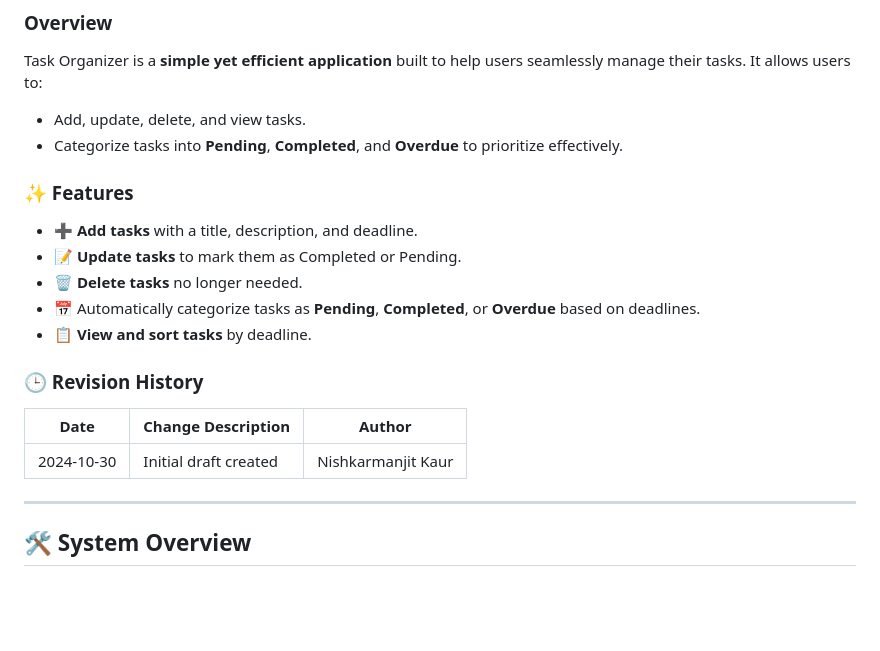
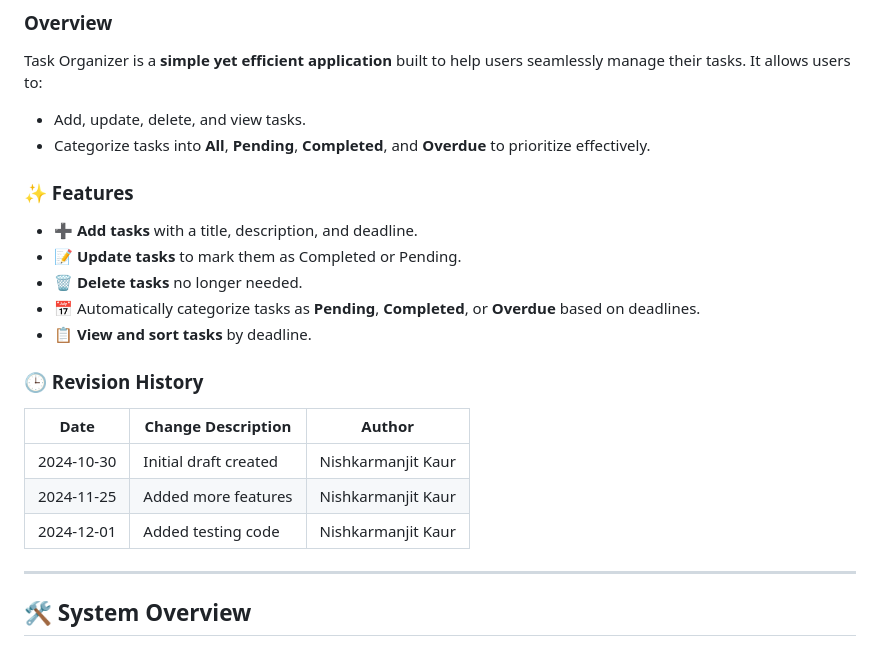
Before and after one commit to nishkarmanjit/Task-Organizer-Project, a Markdown page: README.md, the part around one of its changes. Rendered like a GitHub page; blank space fills up the shorter version.

```diff
--- a/README.md
+++ b/README.md
@@ -5,7 +5,7 @@
 ### Overview
 Task Organizer is a **simple yet efficient application** built to help users seamlessly manage their tasks. It allows users to:
 - Add, update, delete, and view tasks.
-- Categorize tasks into **Pending**, **Completed**, and **Overdue** to prioritize effectively.
+- Categorize tasks into **All**, **Pending**, **Completed**, and **Overdue** to prioritize effectively.
 
 ### ✨ Features
 - ➕ **Add tasks** with a title, description, and deadline.
@@ -18,7 +18,8 @@ Task Organizer is a **simple yet efficient application** built to help users sea
 | Date       | Change Description     | Author              |
 |------------|------------------------|---------------------|
 | 2024-10-30 | Initial draft created  | Nishkarmanjit Kaur  |
-
+| 2024-11-25 | Added more features    | Nishkarmanjit Kaur  |
+| 2024-12-01 | Added testing code     | Nishkarmanjit Kaur  |
 ---
 
 ## 🛠️ System Overview
```
Also changed, not shown: other parts of README.md (+87 -16 lines).
